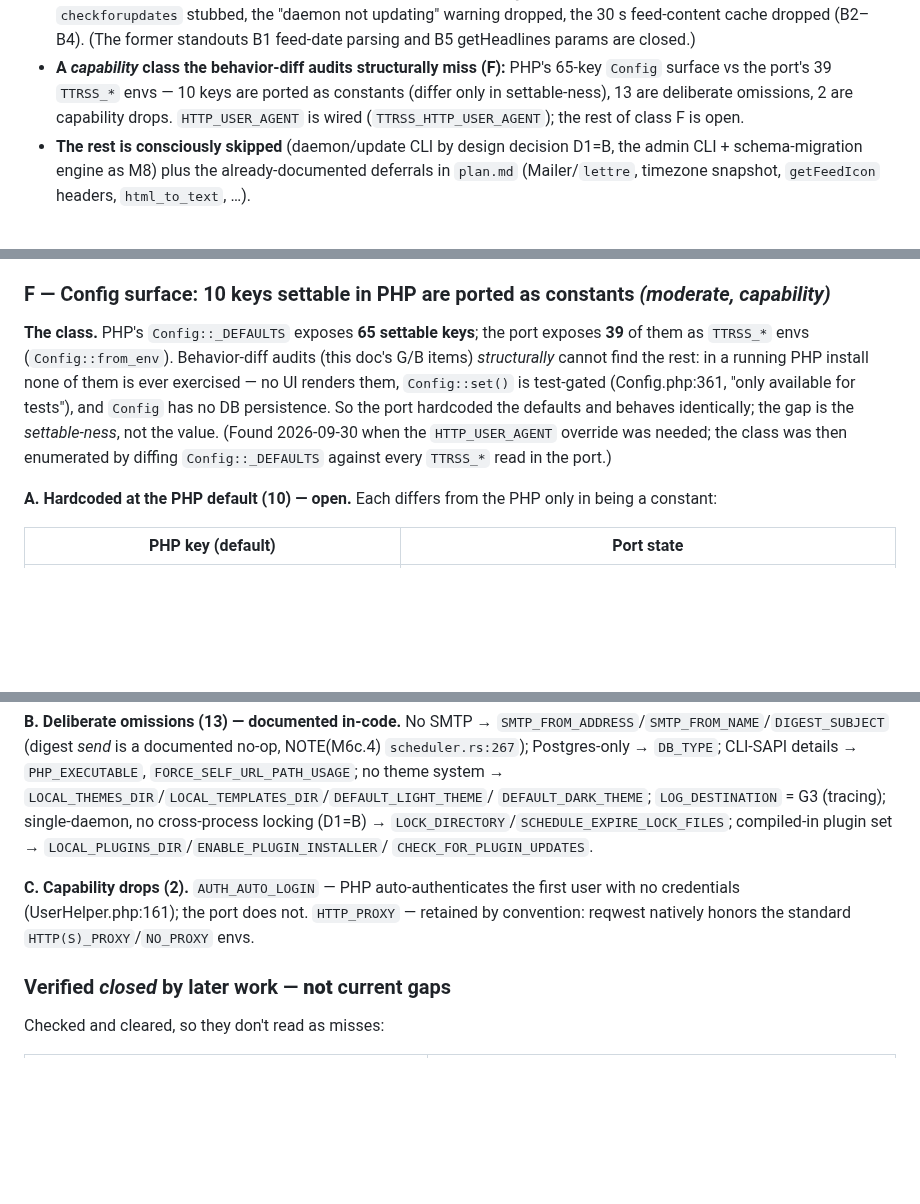
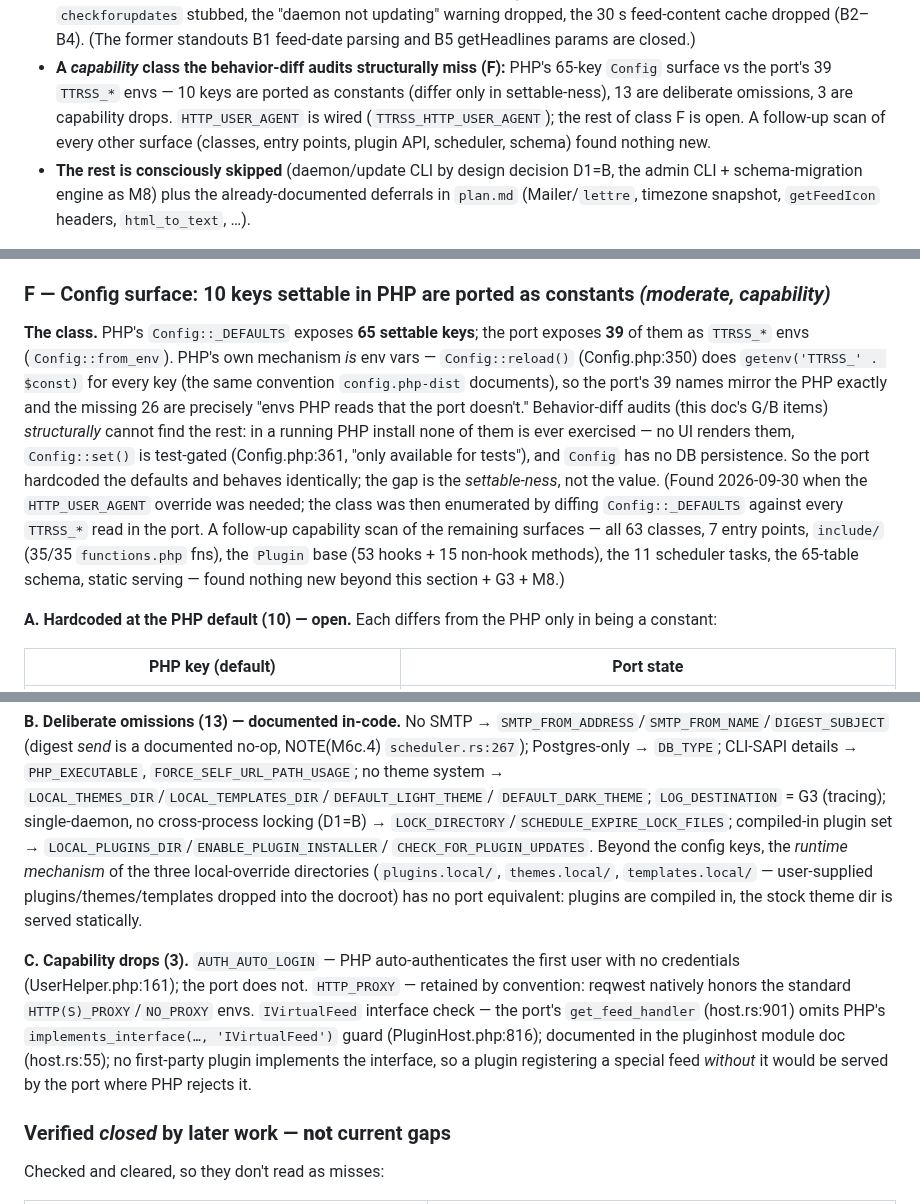
Before and after one commit to slydetector/ttrss-rust, a Markdown page: docs/php-port-gap-scan.md, 3 parts joined by grey strips. GitHub-like rendering; blank space fills up the shorter version.

Commit message:
docs: fold the full capability scan into gap-scan §F
- §F "The class": PHP's Config IS env-based (Config::reload() reads
  TTRSS_* for all 65 keys; config.php-dist documents the same) — so the
  port's 39 env names mirror the PHP and the 26 missing are exactly the
  envs PHP reads that the port doesn't.
- §F C: IVirtualFeed interface check added as the 3rd capability drop
  (get_feed_handler omits the implements_interface guard; documented in
  the pluginhost module doc).
- §F B: the *.local/ local-override directory *mechanism* noted beyond
  the three config keys.
- §F + TL;DR: record that a follow-up capability scan of every other
  surface (63 classes, 7 entry points, include/ 35/35 fns, the Plugin
  base's 15 non-hook methods, 11 scheduler tasks, the 65-table schema,
  static serving) found nothing new beyond §F + G3 + M8. (G3 already
  names the full Logger family, incl. Stdout/Syslog — no edit needed.)

```diff
--- a/docs/php-port-gap-scan.md
+++ b/docs/php-port-gap-scan.md
@@ -32,8 +32,10 @@ cross-checking the port found:
 - **A *capability* class the behavior-diff audits structurally miss (F):**
   PHP's 65-key `Config` surface vs the port's 39 `TTRSS_*` envs — 10 keys
   are ported as constants (differ only in settable-ness), 13 are deliberate
-  omissions, 2 are capability drops. `HTTP_USER_AGENT` is wired
-  (`TTRSS_HTTP_USER_AGENT`); the rest of class F is open.
+  omissions, 3 are capability drops. `HTTP_USER_AGENT` is wired
+  (`TTRSS_HTTP_USER_AGENT`); the rest of class F is open. A follow-up
+  scan of every other surface (classes, entry points, plugin API,
+  scheduler, schema) found nothing new.
 - **The rest is consciously skipped** (daemon/update CLI by design decision D1=B, the
   admin CLI + schema-migration engine as M8) plus the already-documented deferrals in
   `plan.md` (Mailer/`lettre`, timezone snapshot, `getFeedIcon` headers,
@@ -268,14 +270,22 @@ material here).
 ### F — Config surface: 10 keys settable in PHP are ported as constants *(moderate, capability)*
 
 **The class.** PHP's `Config::_DEFAULTS` exposes **65 settable keys**; the port
-exposes **39** of them as `TTRSS_*` envs (`Config::from_env`). Behavior-diff
+exposes **39** of them as `TTRSS_*` envs (`Config::from_env`). PHP's own
+mechanism *is* env vars — `Config::reload()` (Config.php:350) does
+`getenv('TTRSS_' . $const)` for every key (the same convention `config.php-dist`
+documents), so the port's 39 names mirror the PHP exactly and the missing 26
+are precisely "envs PHP reads that the port doesn't." Behavior-diff
 audits (this doc's G/B items) *structurally* cannot find the rest: in a running
 PHP install none of them is ever exercised — no UI renders them, `Config::set()`
 is test-gated (Config.php:361, "only available for tests"), and `Config` has no
 DB persistence. So the port hardcoded the defaults and behaves identically; the
 gap is the *settable-ness*, not the value. (Found 2026-09-30 when the
 `HTTP_USER_AGENT` override was needed; the class was then enumerated by diffing
-`Config::_DEFAULTS` against every `TTRSS_*` read in the port.)
+`Config::_DEFAULTS` against every `TTRSS_*` read in the port. A follow-up
+capability scan of the remaining surfaces — all 63 classes, 7 entry points,
+`include/` (35/35 `functions.php` fns), the `Plugin` base (53 hooks + 15
+non-hook methods), the 11 scheduler tasks, the 65-table schema, static
+serving — found nothing new beyond this section + G3 + M8.)
 
 **A. Hardcoded at the PHP default (10) — open.** Each differs from the PHP only
 in being a constant:
@@ -299,12 +309,21 @@ system → `LOCAL_THEMES_DIR`/`LOCAL_TEMPLATES_DIR`/`DEFAULT_LIGHT_THEME`/
 `DEFAULT_DARK_THEME`; `LOG_DESTINATION` = G3 (tracing); single-daemon, no
 cross-process locking (D1=B) → `LOCK_DIRECTORY`/`SCHEDULE_EXPIRE_LOCK_FILES`;
 compiled-in plugin set → `LOCAL_PLUGINS_DIR`/`ENABLE_PLUGIN_INSTALLER`/
-`CHECK_FOR_PLUGIN_UPDATES`.
+`CHECK_FOR_PLUGIN_UPDATES`. Beyond the config keys, the *runtime mechanism* of
+the three local-override directories (`plugins.local/`, `themes.local/`,
+`templates.local/` — user-supplied plugins/themes/templates dropped into the
+docroot) has no port equivalent: plugins are compiled in, the stock theme dir
+is served statically.
 
-**C. Capability drops (2).** `AUTH_AUTO_LOGIN` — PHP auto-authenticates the
+**C. Capability drops (3).** `AUTH_AUTO_LOGIN` — PHP auto-authenticates the
 first user with no credentials (UserHelper.php:161); the port does not.
 `HTTP_PROXY` — retained by convention: reqwest natively honors the standard
-`HTTP(S)_PROXY`/`NO_PROXY` envs.
+`HTTP(S)_PROXY`/`NO_PROXY` envs. `IVirtualFeed` interface check — the port's
+`get_feed_handler` (host.rs:901) omits PHP's `implements_interface(…,
+'IVirtualFeed')` guard (PluginHost.php:816); documented in the pluginhost
+module doc (host.rs:55); no first-party plugin implements the interface, so a
+plugin registering a special feed *without* it would be served by the port
+where PHP rejects it.
 
 ### Verified *closed* by later work — **not** current gaps
 
```
